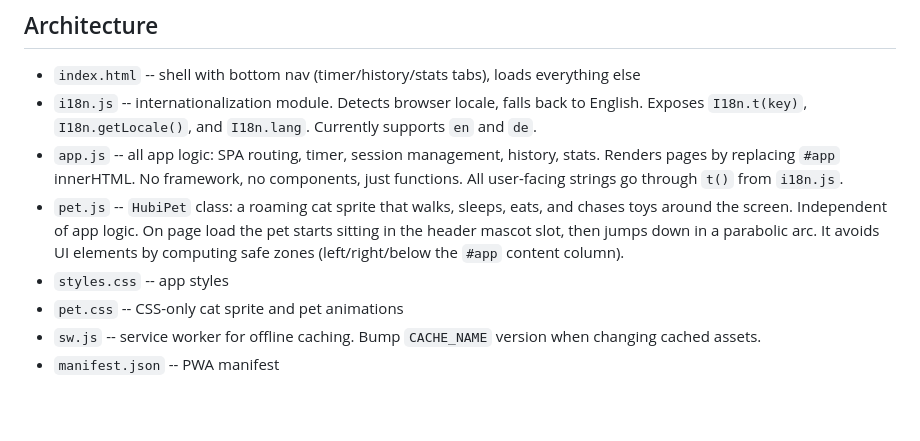
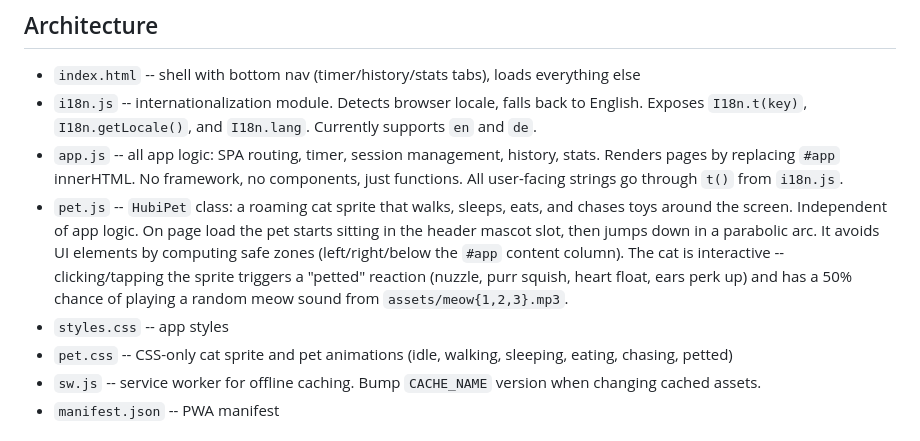
Before and after one commit to qudiqudi/timetracker, a Markdown page: CLAUDE.md, the part around the change. GitHub-like rendering; blank space fills up the shorter version.

Commit message:
Update CLAUDE.md with interactive cat and meow sound details
Co-Authored-By: Claude Opus 4.6 <noreply@anthropic.com>

```diff
--- a/CLAUDE.md
+++ b/CLAUDE.md
@@ -19,9 +19,9 @@ Pushes to `main` auto-deploy to GitHub Pages via `.github/workflows/deploy.yml`.
 - `index.html` -- shell with bottom nav (timer/history/stats tabs), loads everything else
 - `i18n.js` -- internationalization module. Detects browser locale, falls back to English. Exposes `I18n.t(key)`, `I18n.getLocale()`, and `I18n.lang`. Currently supports `en` and `de`.
 - `app.js` -- all app logic: SPA routing, timer, session management, history, stats. Renders pages by replacing `#app` innerHTML. No framework, no components, just functions. All user-facing strings go through `t()` from `i18n.js`.
-- `pet.js` -- `HubiPet` class: a roaming cat sprite that walks, sleeps, eats, and chases toys around the screen. Independent of app logic. On page load the pet starts sitting in the header mascot slot, then jumps down in a parabolic arc. It avoids UI elements by computing safe zones (left/right/below the `#app` content column).
+- `pet.js` -- `HubiPet` class: a roaming cat sprite that walks, sleeps, eats, and chases toys around the screen. Independent of app logic. On page load the pet starts sitting in the header mascot slot, then jumps down in a parabolic arc. It avoids UI elements by computing safe zones (left/right/below the `#app` content column). The cat is interactive -- clicking/tapping the sprite triggers a "petted" reaction (nuzzle, purr squish, heart float, ears perk up) and has a 50% chance of playing a random meow sound from `assets/meow{1,2,3}.mp3`.
 - `styles.css` -- app styles
-- `pet.css` -- CSS-only cat sprite and pet animations
+- `pet.css` -- CSS-only cat sprite and pet animations (idle, walking, sleeping, eating, chasing, petted)
 - `sw.js` -- service worker for offline caching. Bump `CACHE_NAME` version when changing cached assets.
 - `manifest.json` -- PWA manifest
 
```
